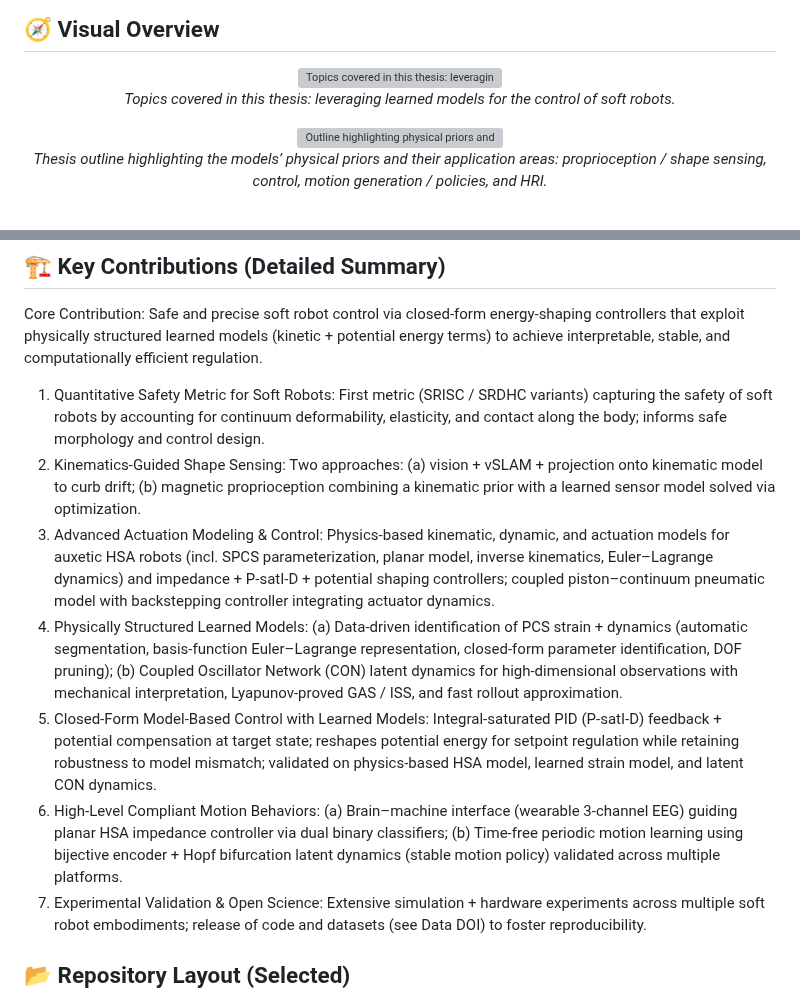
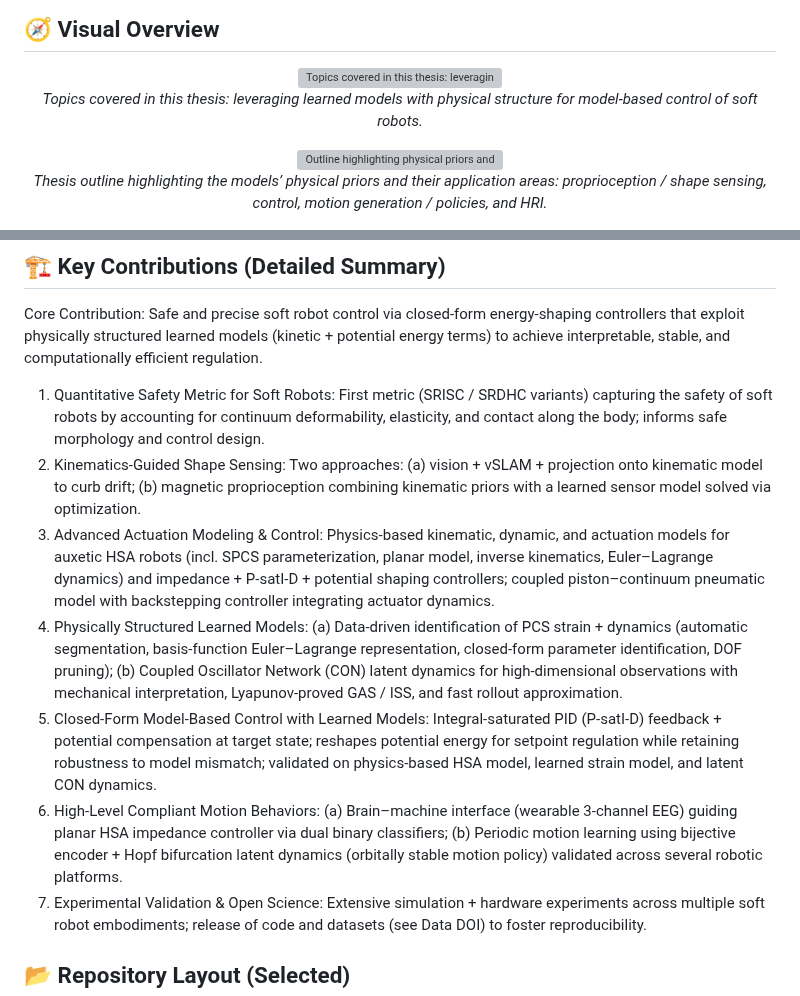
Before and after one commit to mstoelzle/phd-dissertation-maximilian-stoelzle, a Markdown page: README.md, 2 parts joined by grey strips. Drawn GitHub-style; grey boxes are pictures that could not be loaded.

Commit message:
Update thesis abstract

```diff
--- a/README.md
+++ b/README.md
@@ -42,7 +42,7 @@ If you use this work, please cite the thesis:
 <p align="center">
   <img src="introduction/figures/thesis_topics_venn_v2.png" alt="Topics covered in this thesis: leveraging learned models for the control of soft robots." width="680"/>
   <br/>
-  <em>Topics covered in this thesis: leveraging learned models for the control of soft robots.</em>
+  <em>Topics covered in this thesis: leveraging learned models with physical structure for model-based control of soft robots.</em>
 </p>
 
 <p align="center">
@@ -71,7 +71,7 @@ Safe and precise soft robot control via closed-form energy-shaping controllers t
 1. Quantitative Safety Metric for Soft Robots:
   First metric (SRISC / SRDHC variants) capturing the safety of soft robots by accounting for continuum deformability, elasticity, and contact along the body; informs safe morphology and control design.
 2. Kinematics-Guided Shape Sensing:
-  Two approaches: (a) vision + vSLAM + projection onto kinematic model to curb drift; (b) magnetic proprioception combining a kinematic prior with a learned sensor model solved via optimization.
+  Two approaches: (a) vision + vSLAM + projection onto kinematic model to curb drift; (b) magnetic proprioception combining kinematic priors with a learned sensor model solved via optimization.
 3. Advanced Actuation Modeling & Control:
   Physics-based kinematic, dynamic, and actuation models for auxetic HSA robots (incl. SPCS parameterization, planar model, inverse kinematics, Euler–Lagrange dynamics) and impedance + P-satI-D + potential shaping controllers; coupled piston–continuum pneumatic model with backstepping controller integrating actuator dynamics.
 4. Physically Structured Learned Models:
@@ -79,7 +79,7 @@ Safe and precise soft robot control via closed-form energy-shaping controllers t
 5. Closed-Form Model-Based Control with Learned Models:
   Integral-saturated PID (P-satI-D) feedback + potential compensation at target state; reshapes potential energy for setpoint regulation while retaining robustness to model mismatch; validated on physics-based HSA model, learned strain model, and latent CON dynamics.
 6. High-Level Compliant Motion Behaviors:
-  (a) Brain–machine interface (wearable 3-channel EEG) guiding planar HSA impedance controller via dual binary classifiers; (b) Time-free periodic motion learning using bijective encoder + Hopf bifurcation latent dynamics (stable motion policy) validated across multiple platforms.
+  (a) Brain–machine interface (wearable 3-channel EEG) guiding planar HSA impedance controller via dual binary classifiers; (b) Periodic motion learning using bijective encoder + Hopf bifurcation latent dynamics (orbitally stable motion policy) validated across several robotic platforms.
 7. Experimental Validation & Open Science:
   Extensive simulation + hardware experiments across multiple soft robot embodiments; release of code and datasets (see Data DOI) to foster reproducibility.
 
```
Also changed, not shown: other parts of README.md (+1 -1 lines).
